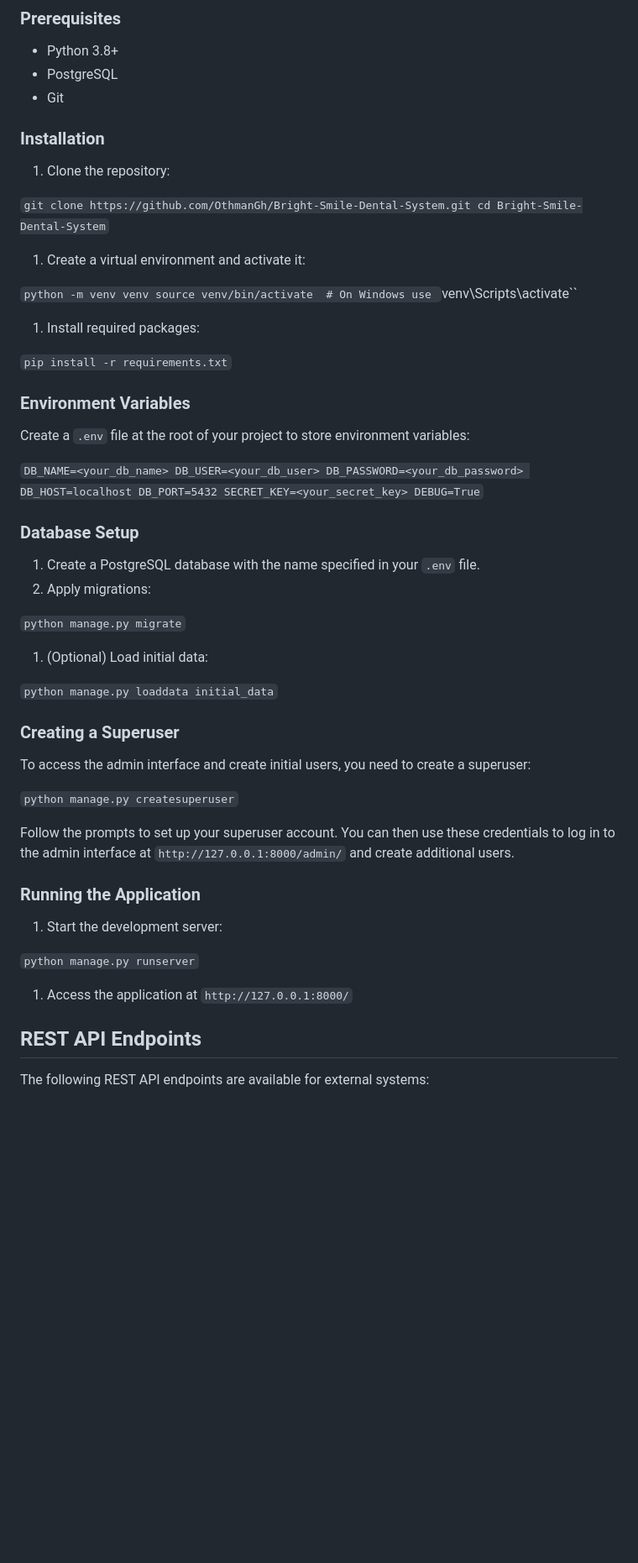
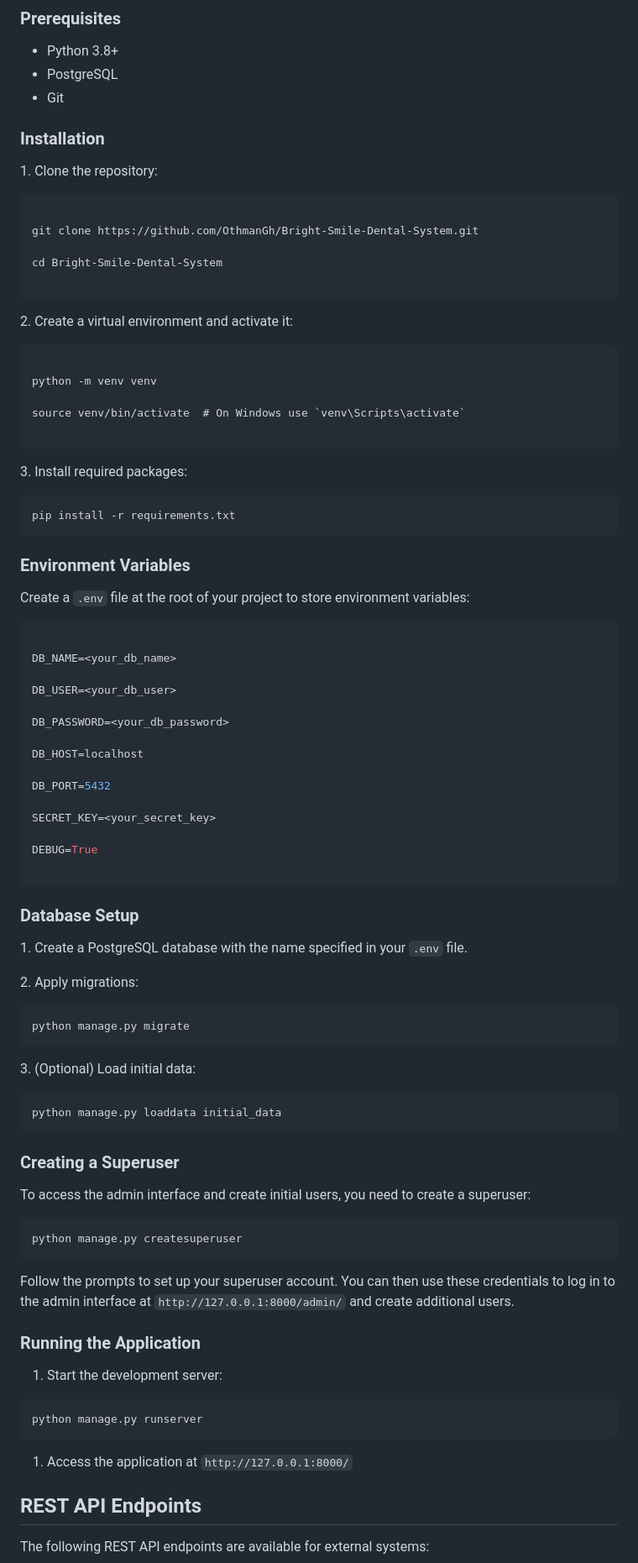
Before and after one commit to OthmanGh/Bright-Smile-Dental-System, a Markdown page: README.md, the part around one of its changes. Shown at 84% size. Rendered like a GitHub page; blank space fills up the shorter version.

````diff
--- a/README.md
+++ b/README.md
@@ -36,53 +36,80 @@ Setup Instructions
 -   PostgreSQL
 -   Git
 
+
 ### Installation
 
-1.  Clone the repository:
+1\. Clone the repository:
 
-`git clone https://github.com/OthmanGh/Bright-Smile-Dental-System.git
-cd Bright-Smile-Dental-System`
+```
 
-1.  Create a virtual environment and activate it:
+git clone https://github.com/OthmanGh/Bright-Smile-Dental-System.git
 
-`python -m venv venv
-source venv/bin/activate  # On Windows use `venv\Scripts\activate``
+cd Bright-Smile-Dental-System
 
-1.  Install required packages:
+```
 
-`pip install -r requirements.txt`
+2\. Create a virtual environment and activate it:
+
+```
+
+python -m venv venv
+
+source venv/bin/activate  # On Windows use `venv\Scripts\activate`
+
+```
+
+3\. Install required packages:
+
+```
+pip install -r requirements.txt
+```
 
 ### Environment Variables
 
 Create a `.env` file at the root of your project to store environment variables:
 
-`DB_NAME=<your_db_name>
+```ini
+
+DB_NAME=<your_db_name>
+
 DB_USER=<your_db_user>
+
 DB_PASSWORD=<your_db_password>
+
 DB_HOST=localhost
+
 DB_PORT=5432
+
 SECRET_KEY=<your_secret_key>
-DEBUG=True`
+
+DEBUG=True
+
+```
 
 ### Database Setup
 
-1.  Create a PostgreSQL database with the name specified in your `.env` file.
-2.  Apply migrations:
+1\. Create a PostgreSQL database with the name specified in your `.env` file.
 
+2\. Apply migrations:
 
-`python manage.py migrate`
+```
+python manage.py migrate
+```
 
-1.  (Optional) Load initial data:
+3\. (Optional) Load initial data:
 
-
-`python manage.py loaddata initial_data`
+```
+python manage.py loaddata initial_data
+```
 
 ### Creating a Superuser
 
 To access the admin interface and create initial users, you need to create a superuser:
 
-
-`python manage.py createsuperuser`
+```
+python manage.py createsuperuser
+```
 
 Follow the prompts to set up your superuser account. You can then use these credentials to log in to the admin interface at `http://127.0.0.1:8000/admin/` and create additional users.
 
@@ -90,9 +117,12 @@ Follow the prompts to set up your superuser account. You can then use these cred
 
 1.  Start the development server:
 
-`python manage.py runserver`
+```
+python manage.py runserver
+```
 
 1.  Access the application at `http://127.0.0.1:8000/`
+
 
 REST API Endpoints
 ------------------
````
Also changed, not shown: other parts of README.md (+13 -4 lines).
